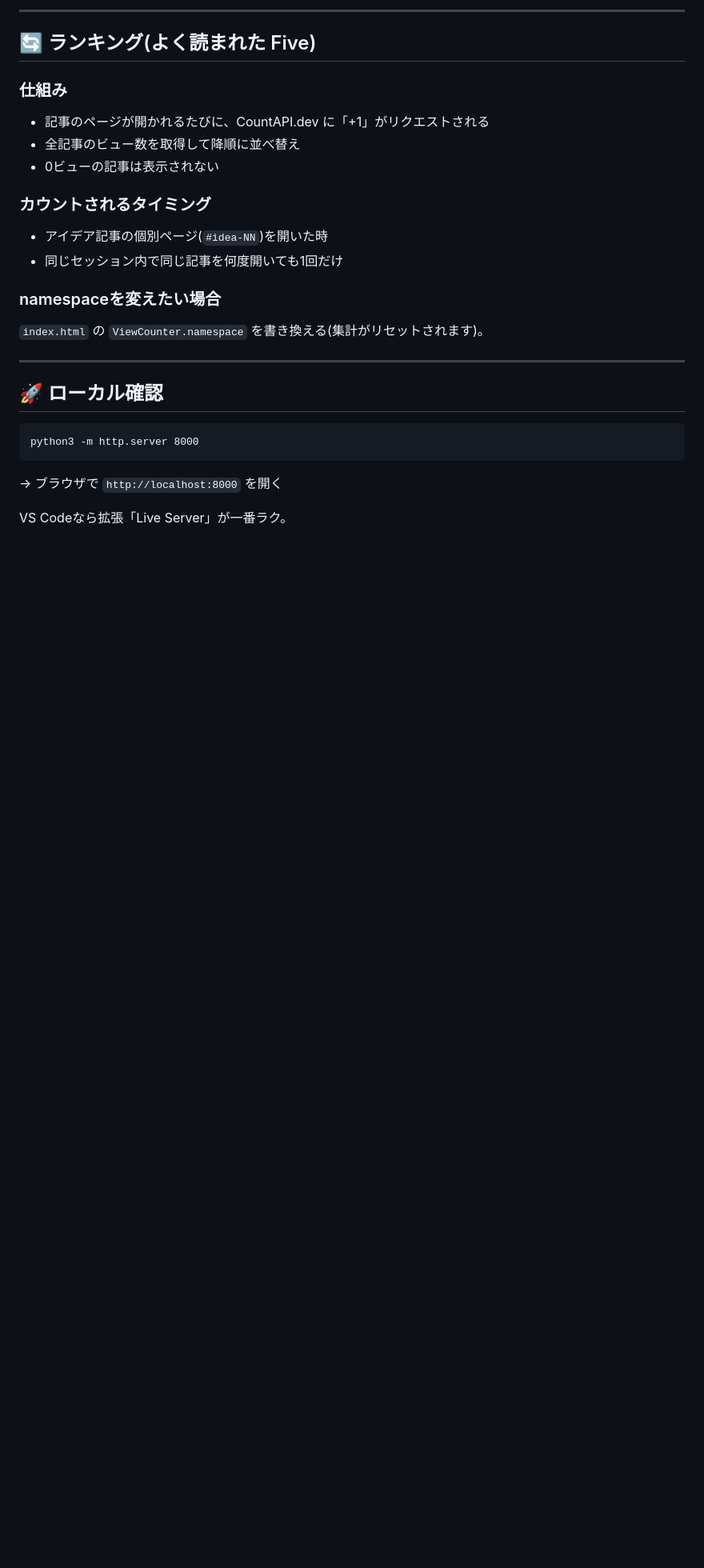
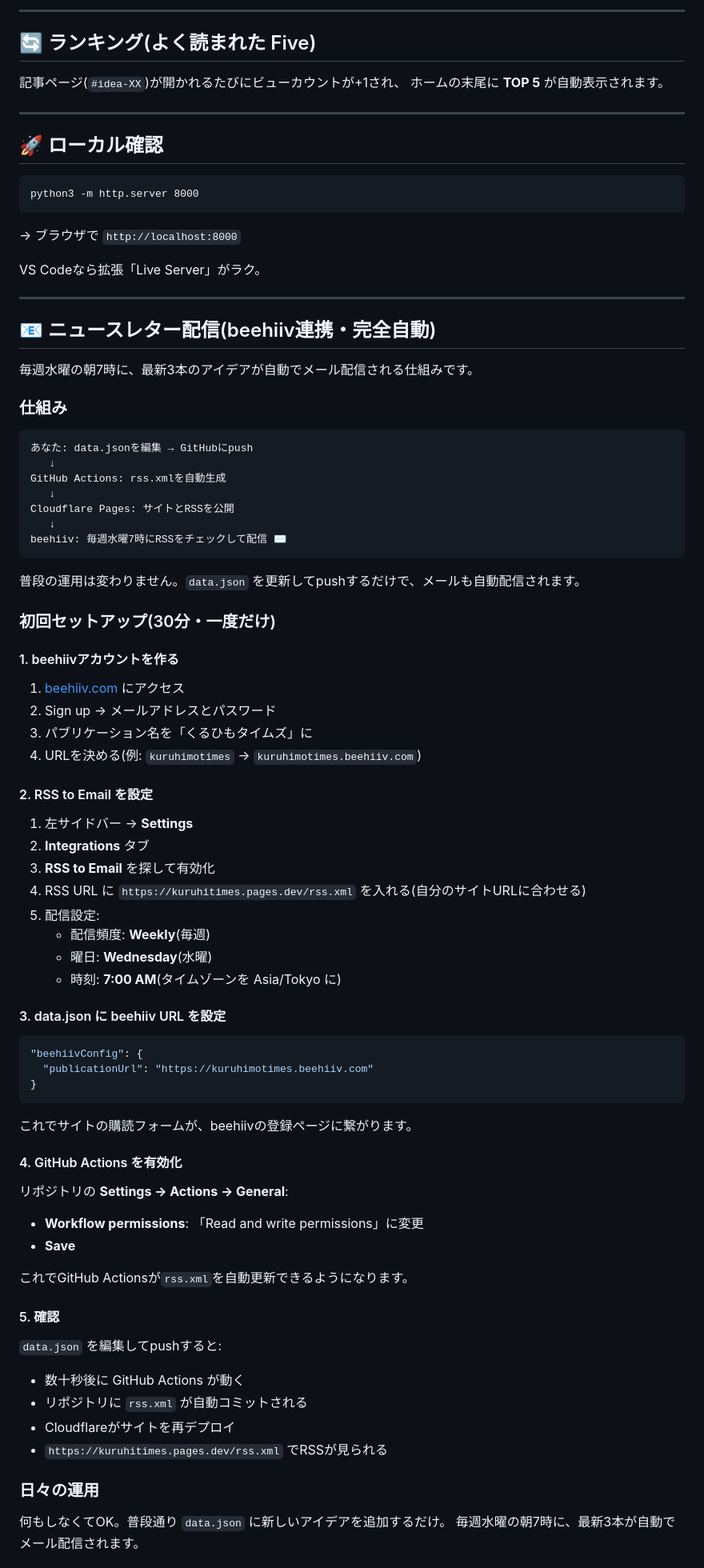
Before and after one commit to Nacchanman/kuruhitimes, a Markdown page: README.md, the part around one of its changes. Shown at 80% size. GitHub-like rendering; blank space fills up the shorter version.

````diff
--- a/README.md
+++ b/README.md
@@ -122,20 +134,8 @@ URL末尾に `#idea-07` のようにハッシュが付くと、その記事の
 
 ## 🔄 ランキング(よく読まれた Five)
 
-### 仕組み
-
-- 記事のページが開かれるたびに、CountAPI.dev に「+1」がリクエストされる
-- 全記事のビュー数を取得して降順に並べ替え
-- 0ビューの記事は表示されない
-
-### カウントされるタイミング
-
-- アイデア記事の個別ページ(`#idea-NN`)を開いた時
-- 同じセッション内で同じ記事を何度開いても1回だけ
-
-### namespaceを変えたい場合
-
-`index.html` の `ViewCounter.namespace` を書き換える(集計がリセットされます)。
+記事ページ(`#idea-XX`)が開かれるたびにビューカウントが+1され、
+ホームの末尾に **TOP 5** が自動表示されます。
 
 ---
 
@@ -144,6 +144,78 @@ URL末尾に `#idea-07` のようにハッシュが付くと、その記事の
 ```
 python3 -m http.server 8000
 ```
-→ ブラウザで `http://localhost:8000` を開く
+→ ブラウザで `http://localhost:8000`
 
-VS Codeなら拡張「Live Server」が一番ラク。
+VS Codeなら拡張「Live Server」がラク。
+
+---
+
+## 📧 ニュースレター配信(beehiiv連携・完全自動)
+
+毎週水曜の朝7時に、最新3本のアイデアが自動でメール配信される仕組みです。
+
+### 仕組み
+
+```
+あなた: data.jsonを編集 → GitHubにpush
+   ↓
+GitHub Actions: rss.xmlを自動生成
+   ↓
+Cloudflare Pages: サイトとRSSを公開
+   ↓
+beehiiv: 毎週水曜7時にRSSをチェックして配信 ✉️
+```
+
+普段の運用は変わりません。`data.json` を更新してpushするだけで、メールも自動配信されます。
+
+### 初回セットアップ(30分・一度だけ)
+
+#### 1. beehiivアカウントを作る
+
+1. [beehiiv.com](https://www.beehiiv.com) にアクセス
+2. Sign up → メールアドレスとパスワード
+3. パブリケーション名を「くるひもタイムズ」に
+4. URLを決める(例: `kuruhimotimes` → `kuruhimotimes.beehiiv.com`)
+
+#### 2. RSS to Email を設定
+
+1. 左サイドバー → **Settings**
+2. **Integrations** タブ
+3. **RSS to Email** を探して有効化
+4. RSS URL に `https://kuruhitimes.pages.dev/rss.xml` を入れる(自分のサイトURLに合わせる)
+5. 配信設定:
+   - 配信頻度: **Weekly**(毎週)
+   - 曜日: **Wednesday**(水曜)
+   - 時刻: **7:00 AM**(タイムゾーンを Asia/Tokyo に)
+
+#### 3. data.json に beehiiv URL を設定
+
+```json
+"beehiivConfig": {
+  "publicationUrl": "https://kuruhimotimes.beehiiv.com"
+}
+```
+
+これでサイトの購読フォームが、beehiivの登録ページに繋がります。
+
+#### 4. GitHub Actions を有効化
+
+リポジトリの **Settings → Actions → General**:
+- **Workflow permissions**: 「Read and write permissions」に変更
+- **Save**
+
+これでGitHub Actionsが`rss.xml`を自動更新できるようになります。
+
+#### 5. 確認
+
+`data.json` を編集してpushすると:
+- 数十秒後に GitHub Actions が動く
+- リポジトリに `rss.xml` が自動コミットされる
+- Cloudflareがサイトを再デプロイ
+- `https://kuruhitimes.pages.dev/rss.xml` でRSSが見られる
+
+### 日々の運用
+
+何もしなくてOK。普段通り `data.json` に新しいアイデアを追加するだけ。
+毎週水曜の朝7時に、最新3本が自動でメール配信されます。
+
````
Also changed, not shown: other parts of README.md (+105 -75 lines).
